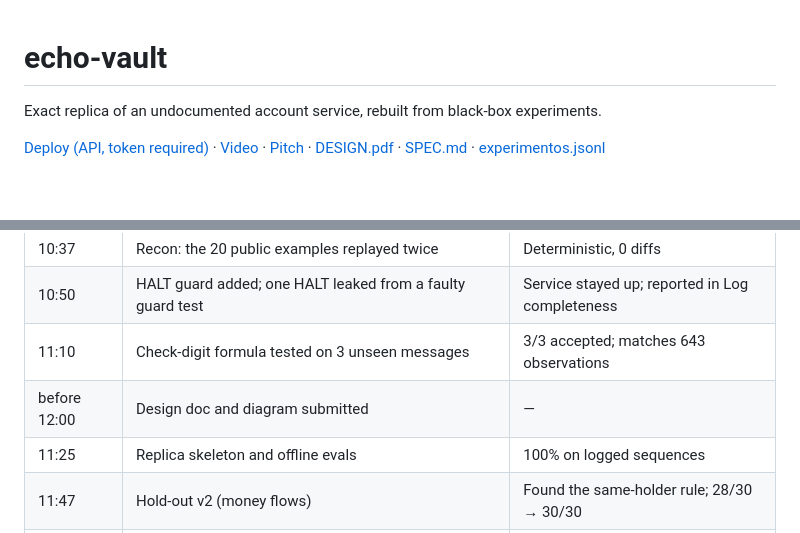
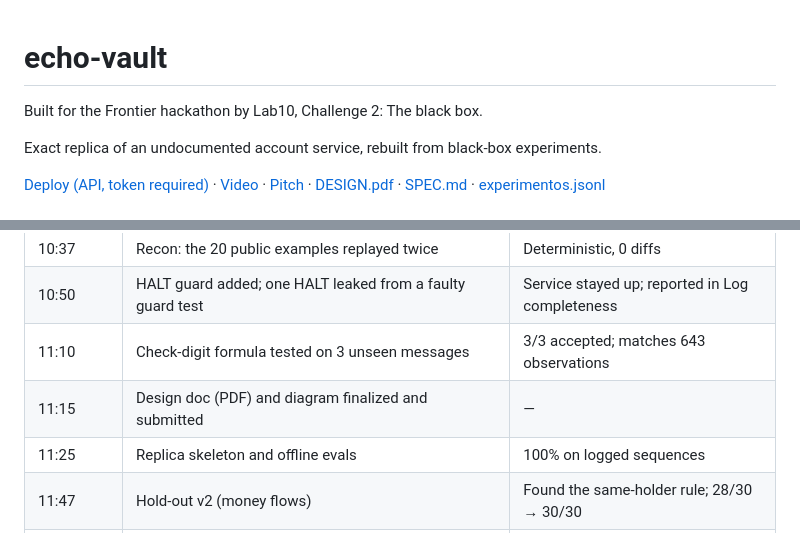
Before and after one commit to evelynrodriguezc/echo-vault, a Markdown page: README.md, 2 parts joined by grey strips. GitHub-like rendering; blank space fills up the shorter version.

Commit message:
Add event line and design submission time to README

```diff
--- a/README.md
+++ b/README.md
@@ -1,4 +1,6 @@
 # echo-vault
+
+Built for the Frontier hackathon by Lab10, Challenge 2: The black box.
 
 Exact replica of an undocumented account service, rebuilt from black-box experiments.
 
@@ -70,7 +72,7 @@ Times from commit and log timestamps (Bogotá).
 | 10:37 | Recon: the 20 public examples replayed twice | Deterministic, 0 diffs |
 | 10:50 | HALT guard added; one HALT leaked from a faulty guard test | Service stayed up; reported in Log completeness |
 | 11:10 | Check-digit formula tested on 3 unseen messages | 3/3 accepted; matches 643 observations |
-| before 12:00 | Design doc and diagram submitted | — |
+| 11:15 | Design doc (PDF) and diagram finalized and submitted | — |
 | 11:25 | Replica skeleton and offline evals | 100% on logged sequences |
 | 11:47 | Hold-out v2 (money flows) | Found the same-holder rule; 28/30 → 30/30 |
 | 11:50 | Validation run 1 | 64/100 |
```
